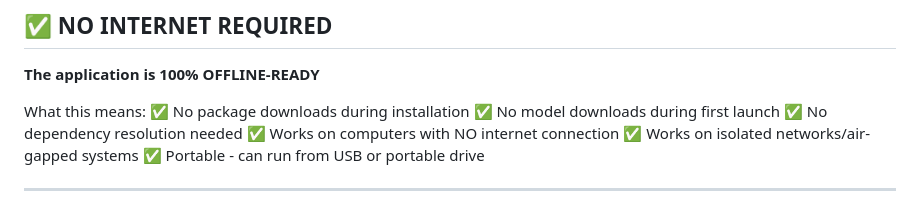
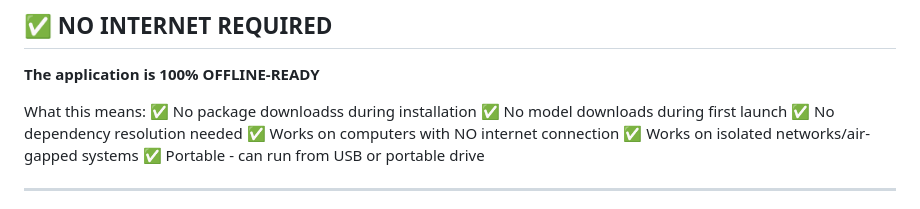
Before and after one commit to anuragsingh70/hackathon, a Markdown page: readme.md, the part around the change. Drawn GitHub-style.

```diff
--- a/readme.md
+++ b/readme.md
@@ -76,7 +76,7 @@ ExplorerAI-Setup-2.0.0-x64.exe (644 MB)
 **The application is 100% OFFLINE-READY**
 
 What this means:
-✅ No package downloads during installation
+✅ No package downloadss during installation
 ✅ No model downloads during first launch
 ✅ No dependency resolution needed
 ✅ Works on computers with NO internet connection
```
